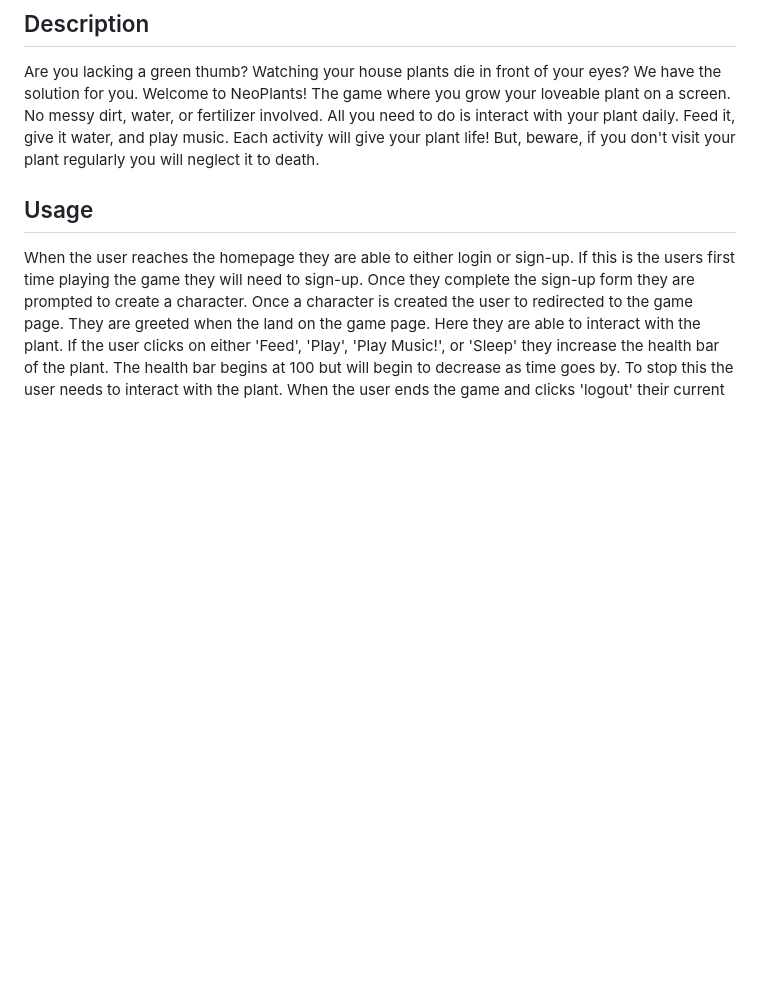
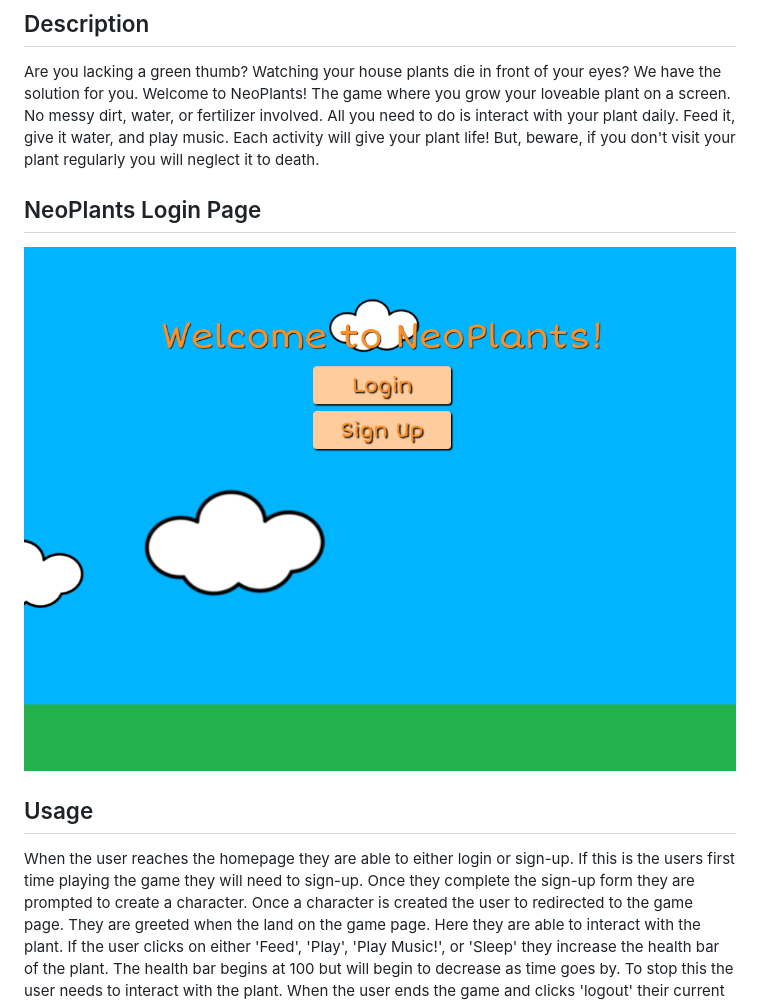
Before and after one commit to alexander1262/NeoPlants-Interactive-Web-Game, a Markdown page: README.md, the part around the change printed below. Drawn GitHub-style; pictures changed too: public/images/NeoPlants.png (added); blank space fills up the shorter version.

```diff
--- a/README.md
+++ b/README.md
@@ -19,6 +20,10 @@ The game where you grow your loveable plant on a screen. No messy dirt, water, o
 All you need to do is interact with your plant daily.
 Feed it, give it water, and play music. Each activity will give your plant life!
 But, beware, if you don't visit your plant regularly you will neglect it to death.
+
+## NeoPlants Login Page
+
+![NeoPlants Login](./public/images/NeoPlants.png)
 
 ## Usage
 
```
Also changed, not shown: other parts of README.md (+1 -0 lines).
